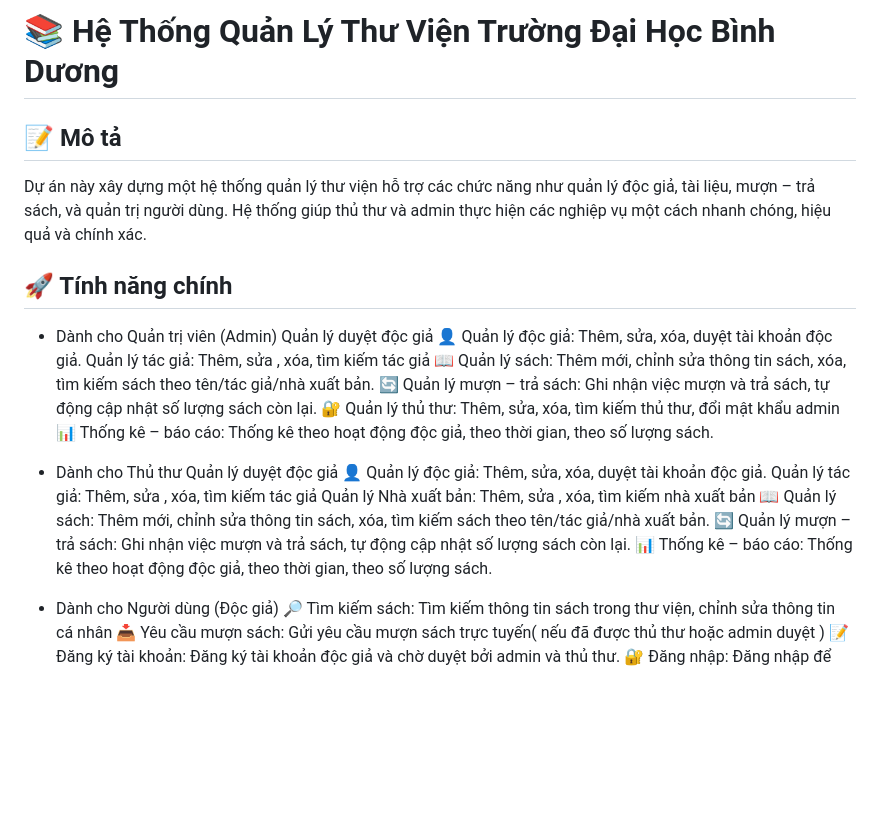
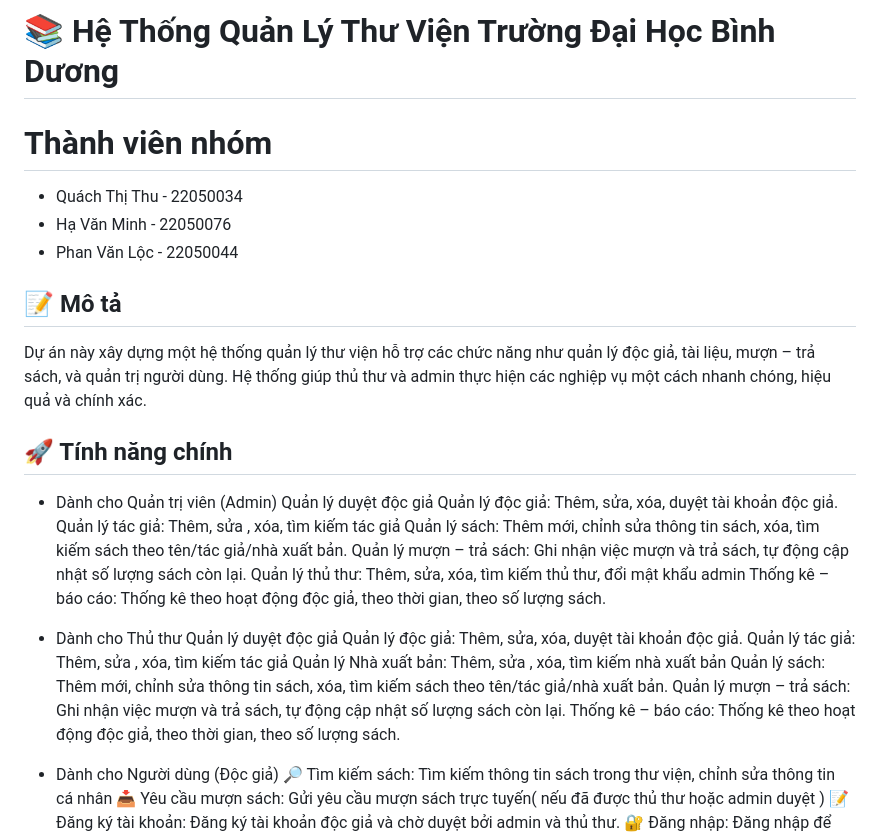
Before and after one commit to bdu-fira/22050044_PhanVanLoc_CD1, a Markdown page: README.md, the part around one of its changes. GitHub-like rendering; blank space fills up the shorter version.

Commit message:
update all

```diff
--- a/README.md
+++ b/README.md
@@ -1,25 +1,30 @@
 # 📚 Hệ Thống Quản Lý Thư Viện Trường Đại Học Bình Dương
+
+# Thành viên nhóm
+- Quách Thị Thu - 22050034
+- Hạ Văn Minh - 22050076
+- Phan Văn Lộc - 22050044
 
 ## 📝 Mô tả
 Dự án này xây dựng một hệ thống quản lý thư viện hỗ trợ các chức năng như quản lý độc giả, tài liệu, mượn – trả sách, và quản trị người dùng. Hệ thống giúp thủ thư và admin thực hiện các nghiệp vụ một cách nhanh chóng, hiệu quả và chính xác.
 
 ## 🚀 Tính năng chính
 - Dành cho Quản trị viên (Admin)
-       Quản lý duyệt độc giả
-    👤 Quản lý độc giả: Thêm, sửa, xóa, duyệt tài khoản độc giả.
+        Quản lý duyệt độc giả
+        Quản lý độc giả: Thêm, sửa, xóa, duyệt tài khoản độc giả.
         Quản lý tác giả: Thêm, sửa , xóa, tìm kiếm tác giả
-    📖 Quản lý sách: Thêm mới, chỉnh sửa thông tin sách, xóa, tìm kiếm sách theo tên/tác giả/nhà xuất bản.
-    🔄 Quản lý mượn – trả sách: Ghi nhận việc mượn và trả sách, tự động cập nhật số lượng sách còn lại.
-    🔐 Quản lý thủ thư: Thêm, sửa, xóa, tìm kiếm thủ thư, đổi mật khẩu admin
-    📊 Thống kê – báo cáo: Thống kê theo hoạt động độc giả, theo thời gian, theo số lượng sách.
+        Quản lý sách: Thêm mới, chỉnh sửa thông tin sách, xóa, tìm kiếm sách theo tên/tác giả/nhà xuất bản.
+        Quản lý mượn – trả sách: Ghi nhận việc mượn và trả sách, tự động cập nhật số lượng sách còn lại.
+        Quản lý thủ thư: Thêm, sửa, xóa, tìm kiếm thủ thư, đổi mật khẩu admin
+        Thống kê – báo cáo: Thống kê theo hoạt động độc giả, theo thời gian, theo số lượng sách.
 - Dành cho Thủ thư
-       Quản lý duyệt độc giả
-    👤 Quản lý độc giả: Thêm, sửa, xóa, duyệt tài khoản độc giả.
+        Quản lý duyệt độc giả
+        Quản lý độc giả: Thêm, sửa, xóa, duyệt tài khoản độc giả.
         Quản lý tác giả: Thêm, sửa , xóa, tìm kiếm tác giả
         Quản lý Nhà xuất bản: Thêm, sửa , xóa, tìm kiếm nhà xuất bản
-    📖 Quản lý sách: Thêm mới, chỉnh sửa thông tin sách, xóa, tìm kiếm sách theo tên/tác giả/nhà xuất bản.
-    🔄 Quản lý mượn – trả sách: Ghi nhận việc mượn và trả sách, tự động cập nhật số lượng sách còn lại.
-    📊 Thống kê – báo cáo: Thống kê theo hoạt động độc giả, theo thời gian, theo số lượng sách.
+        Quản lý sách: Thêm mới, chỉnh sửa thông tin sách, xóa, tìm kiếm sách theo tên/tác giả/nhà xuất bản.
+        Quản lý mượn – trả sách: Ghi nhận việc mượn và trả sách, tự động cập nhật số lượng sách còn lại.
+        Thống kê – báo cáo: Thống kê theo hoạt động độc giả, theo thời gian, theo số lượng sách.
 
 - Dành cho Người dùng (Độc giả)
     🔎 Tìm kiếm sách: Tìm kiếm thông tin sách trong thư viện, chỉnh sửa thông tin cá nhân
```
Also changed, not shown: other parts of README.md (+1 -0 lines).
